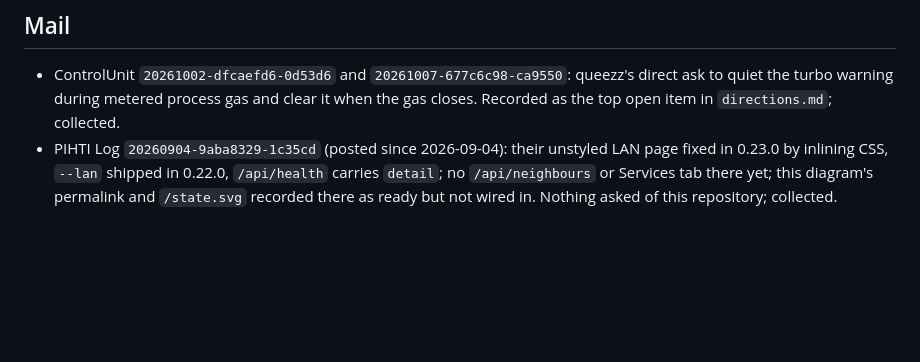
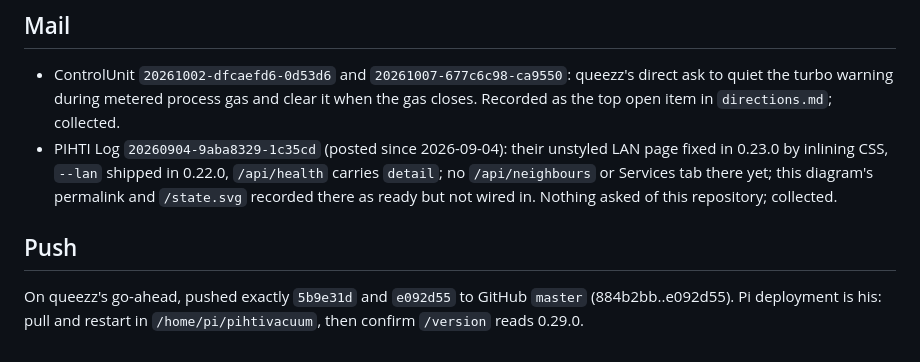
Before and after one commit to queezz/pihtivacuum, a Markdown page: .agents/log/2026-10-16-browser-reads-recordings.md, the part around the change. Drawn GitHub-style; blank space fills up the shorter version.

Commit message:
Note the 0.29.0 push in its handoff log
agent: Claude

```diff
--- a/.agents/log/2026-10-16-browser-reads-recordings.md
+++ b/.agents/log/2026-10-16-browser-reads-recordings.md
@@ -100,3 +100,9 @@ export of four charts takes 1.9 s.
   0.22.0, `/api/health` carries `detail`; no `/api/neighbours` or Services tab
   there yet; this diagram's permalink and `/state.svg` recorded there as ready
   but not wired in. Nothing asked of this repository; collected.
+
+## Push
+
+On queezz's go-ahead, pushed exactly `5b9e31d` and `e092d55` to GitHub
+`master` (884b2bb..e092d55). Pi deployment is his: pull and restart in
+`/home/pi/pihtivacuum`, then confirm `/version` reads 0.29.0.
```
